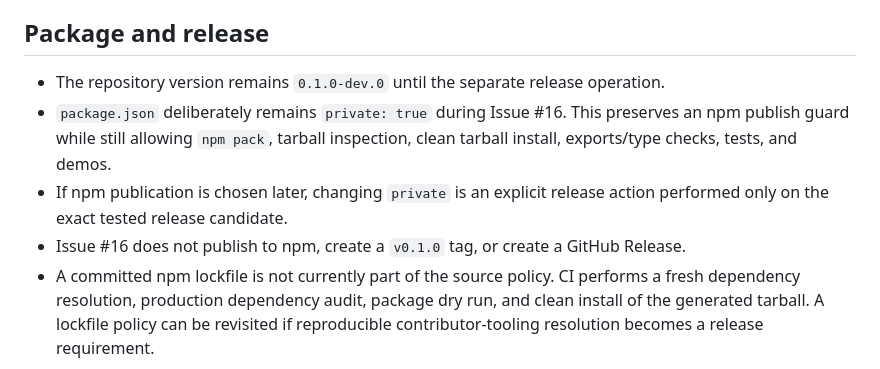
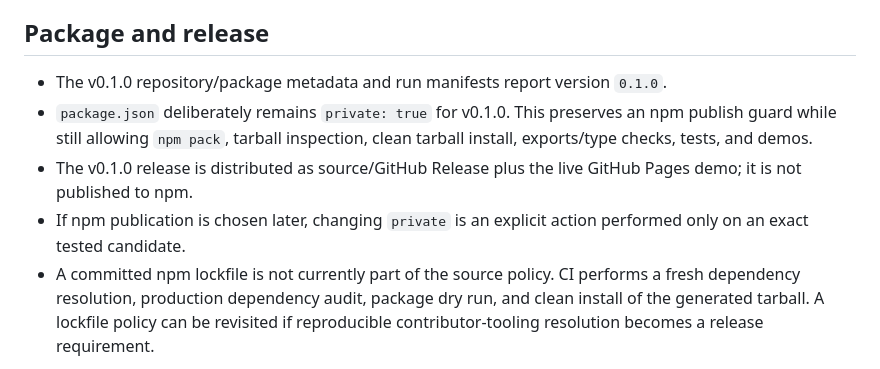
Before and after one commit to yo4e/WorldSimSeed, a Markdown page: docs/known-limitations-v0.1.md, the part around the change. Drawn GitHub-style.

Commit message:
Update v0.1 package limitations for release

```diff
--- a/docs/known-limitations-v0.1.md
+++ b/docs/known-limitations-v0.1.md
@@ -47,8 +47,8 @@ WorldSimSeed v0.1 deliberately keeps a narrow execution model. These limits are
 
 ## Package and release
 
-- The repository version remains `0.1.0-dev.0` until the separate release operation.
-- `package.json` deliberately remains `private: true` during Issue #16. This preserves an npm publish guard while still allowing `npm pack`, tarball inspection, clean tarball install, exports/type checks, tests, and demos.
-- If npm publication is chosen later, changing `private` is an explicit release action performed only on the exact tested release candidate.
-- Issue #16 does not publish to npm, create a `v0.1.0` tag, or create a GitHub Release.
+- The v0.1.0 repository/package metadata and run manifests report version `0.1.0`.
+- `package.json` deliberately remains `private: true` for v0.1.0. This preserves an npm publish guard while still allowing `npm pack`, tarball inspection, clean tarball install, exports/type checks, tests, and demos.
+- The v0.1.0 release is distributed as source/GitHub Release plus the live GitHub Pages demo; it is not published to npm.
+- If npm publication is chosen later, changing `private` is an explicit action performed only on an exact tested candidate.
 - A committed npm lockfile is not currently part of the source policy. CI performs a fresh dependency resolution, production dependency audit, package dry run, and clean install of the generated tarball. A lockfile policy can be revisited if reproducible contributor-tooling resolution becomes a release requirement.
```
